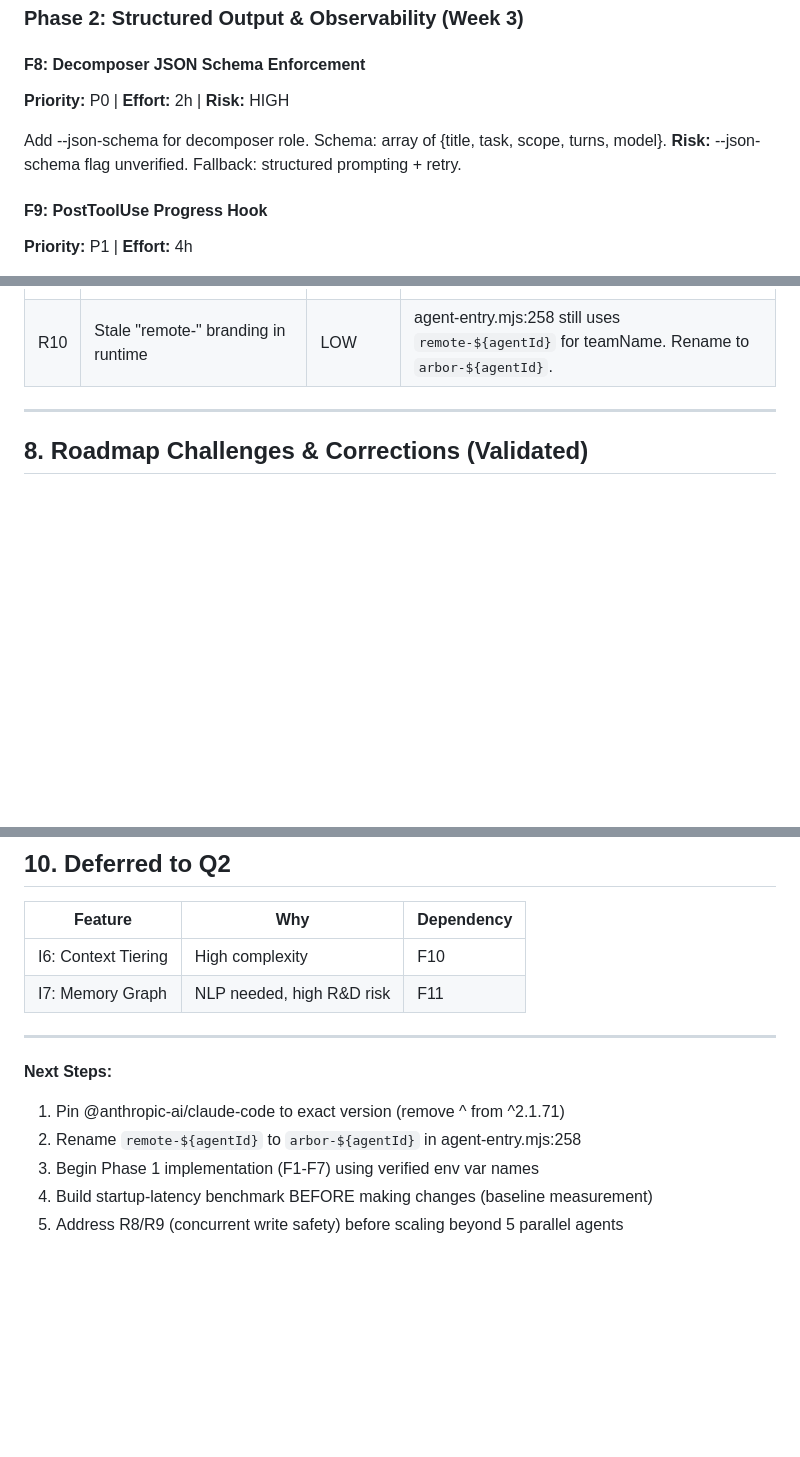
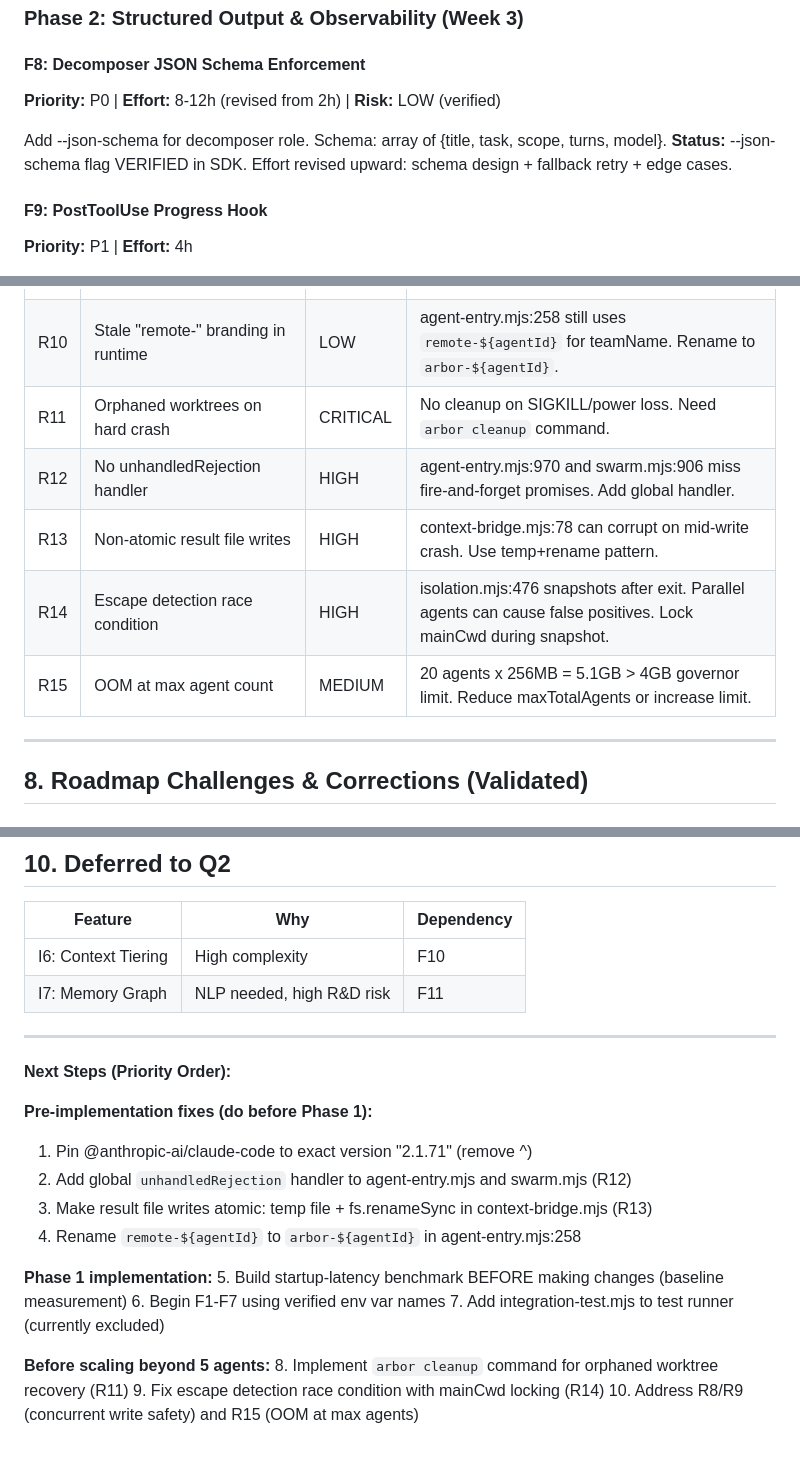
Before and after one commit to pkmdev-sec/Arbor, a Markdown page: docs/PRD-ARBOR-OPTIMIZATION.md, 3 parts joined by grey strips. GitHub-like rendering; blank space fills up the shorter version.

```diff
--- a/docs/PRD-ARBOR-OPTIMIZATION.md
+++ b/docs/PRD-ARBOR-OPTIMIZATION.md
@@ -122,10 +122,10 @@ Add --setting-sources user to child args.
 ### Phase 2: Structured Output & Observability (Week 3)
 
 #### F8: Decomposer JSON Schema Enforcement
-**Priority:** P0 | **Effort:** 2h | **Risk:** HIGH
+**Priority:** P0 | **Effort:** 8-12h (revised from 2h) | **Risk:** LOW (verified)
 
 Add --json-schema for decomposer role. Schema: array of {title, task, scope, turns, model}.
-**Risk:** --json-schema flag unverified. Fallback: structured prompting + retry.
+**Status:** --json-schema flag VERIFIED in SDK. Effort revised upward: schema design + fallback retry + edge cases.
 
 #### F9: PostToolUse Progress Hook
 **Priority:** P1 | **Effort:** 4h
@@ -233,6 +233,11 @@ Benchmarks: startup-latency.mjs, token-usage.mjs
 | R8 | Concurrent file writes in parallel mode | MEDIUM | writeFileSync is atomic per-call, but appendFile in ipc-logger.mjs can race. Add write queue or per-agent log files. |
 | R9 | No file locking in shared paths | MEDIUM | No flock/lockfile patterns found. IPC log and context-bridge writes could corrupt under >5 parallel agents. |
 | R10 | Stale "remote-" branding in runtime | LOW | agent-entry.mjs:258 still uses `remote-${agentId}` for teamName. Rename to `arbor-${agentId}`. |
+| R11 | Orphaned worktrees on hard crash | CRITICAL | No cleanup on SIGKILL/power loss. Need `arbor cleanup` command. |
+| R12 | No unhandledRejection handler | HIGH | agent-entry.mjs:970 and swarm.mjs:906 miss fire-and-forget promises. Add global handler. |
+| R13 | Non-atomic result file writes | HIGH | context-bridge.mjs:78 can corrupt on mid-write crash. Use temp+rename pattern. |
+| R14 | Escape detection race condition | HIGH | isolation.mjs:476 snapshots after exit. Parallel agents can cause false positives. Lock mainCwd during snapshot. |
+| R15 | OOM at max agent count | MEDIUM | 20 agents x 256MB = 5.1GB > 4GB governor limit. Reduce maxTotalAgents or increase limit. |
 
 ---
 
@@ -302,9 +333,20 @@ All 15 env vars and 2 CLI flags VERIFIED in @anthropic-ai/claude-code SDK:
 
 ---
 
-**Next Steps:**
-1. Pin @anthropic-ai/claude-code to exact version (remove ^ from ^2.1.71)
-2. Rename `remote-${agentId}` to `arbor-${agentId}` in agent-entry.mjs:258
-3. Begin Phase 1 implementation (F1-F7) using verified env var names
-4. Build startup-latency benchmark BEFORE making changes (baseline measurement)
-5. Address R8/R9 (concurrent write safety) before scaling beyond 5 parallel agents
+**Next Steps (Priority Order):**
+
+**Pre-implementation fixes (do before Phase 1):**
+1. Pin @anthropic-ai/claude-code to exact version "2.1.71" (remove ^)
+2. Add global `unhandledRejection` handler to agent-entry.mjs and swarm.mjs (R12)
+3. Make result file writes atomic: temp file + fs.renameSync in context-bridge.mjs (R13)
+4. Rename `remote-${agentId}` to `arbor-${agentId}` in agent-entry.mjs:258
+
+**Phase 1 implementation:**
+5. Build startup-latency benchmark BEFORE making changes (baseline measurement)
+6. Begin F1-F7 using verified env var names
+7. Add integration-test.mjs to test runner (currently excluded)
+
+**Before scaling beyond 5 agents:**
+8. Implement `arbor cleanup` command for orphaned worktree recovery (R11)
+9. Fix escape detection race condition with mainCwd locking (R14)
+10. Address R8/R9 (concurrent write safety) and R15 (OOM at max agents)
```
Also changed, not shown: other parts of docs/PRD-ARBOR-OPTIMIZATION.md (+38 -12 lines).
